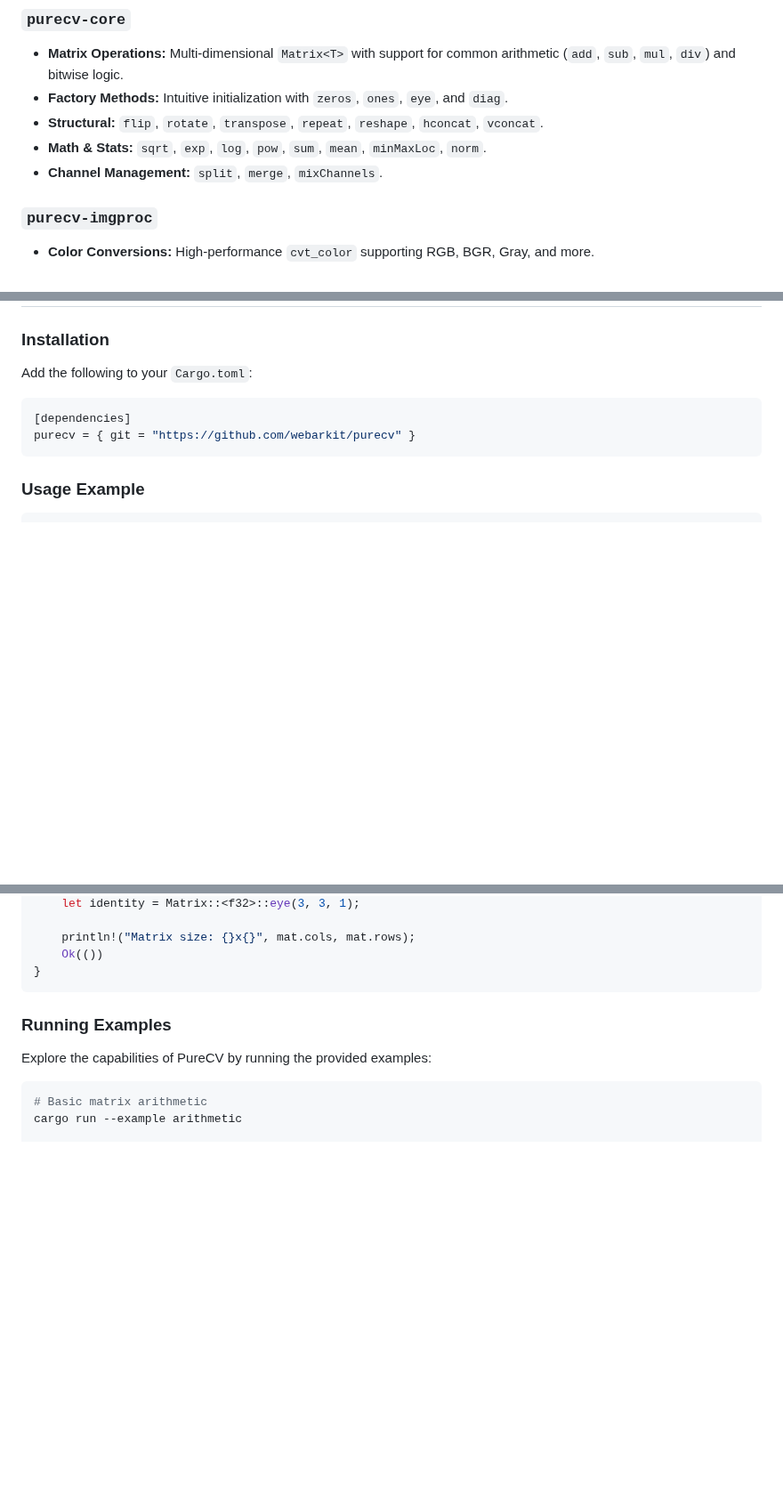
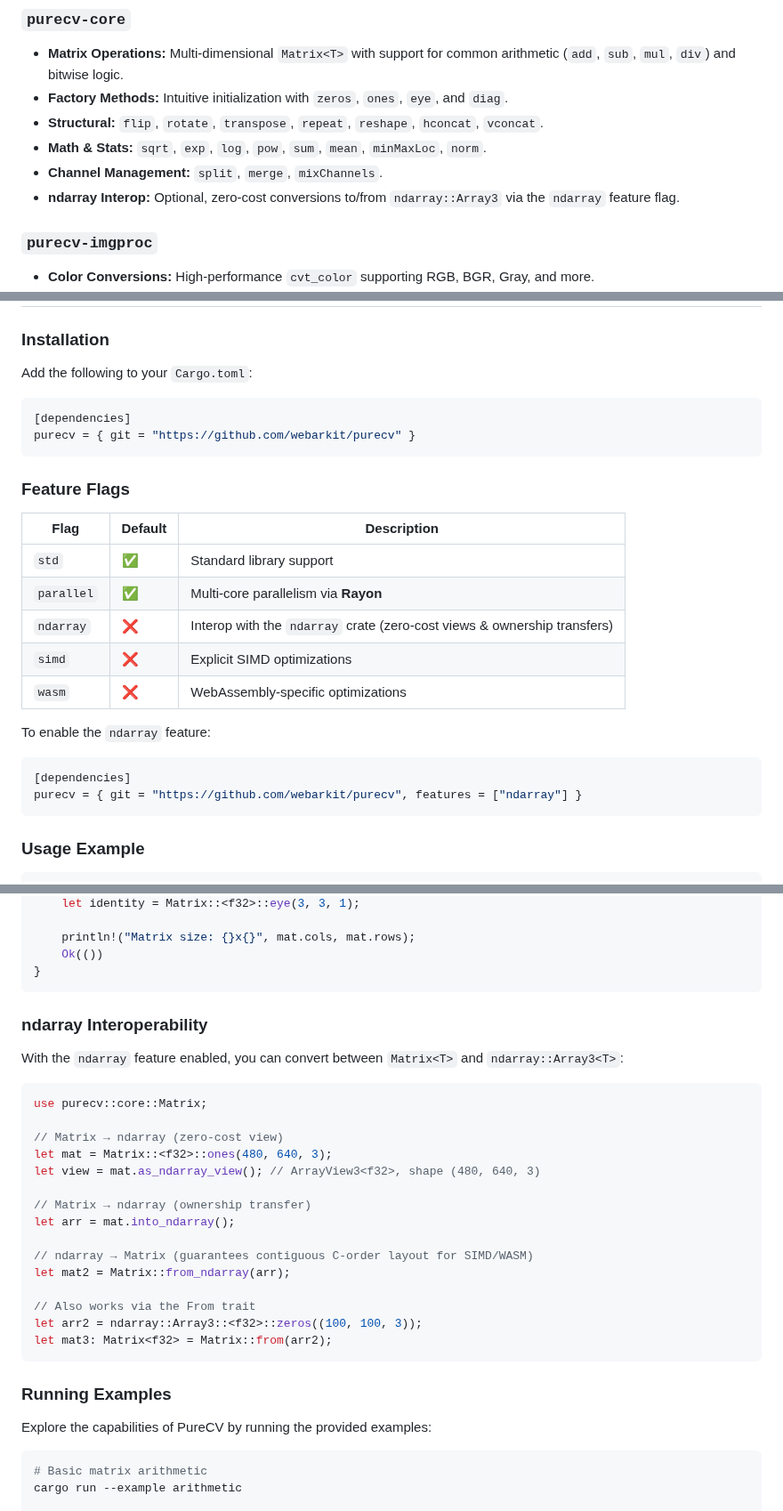
Before and after one commit to XiaoPengYouCode/purecv, a Markdown page: README.md, 3 parts joined by grey strips. Shown at 89% size. GitHub-like rendering; blank space fills up the shorter version.

Commit message:
docs: update README with ndarray feature flag and usage examples
Co-authored-by: kalwalt <1275858+kalwalt@users.noreply.github.com>

````diff
--- a/README.md
+++ b/README.md
@@ -23,6 +23,7 @@ Unlike existing wrappers, **PureCV** is a native rewrite. It aims to provide:
 - **Structural:** `flip`, `rotate`, `transpose`, `repeat`, `reshape`, `hconcat`, `vconcat`.
 - **Math & Stats:** `sqrt`, `exp`, `log`, `pow`, `sum`, `mean`, `minMaxLoc`, `norm`.
 - **Channel Management:** `split`, `merge`, `mixChannels`.
+- **ndarray Interop:** Optional, zero-cost conversions to/from `ndarray::Array3` via the `ndarray` feature flag.
 
 ### `purecv-imgproc`
 - **Color Conversions:** High-performance `cvt_color` supporting RGB, BGR, Gray, and more.
@@ -37,6 +38,23 @@ Add the following to your `Cargo.toml`:
 ```toml
 [dependencies]
 purecv = { git = "https://github.com/webarkit/purecv" }
+```
+
+### Feature Flags
+
+| Flag | Default | Description |
+|------|---------|-------------|
+| `std` | ✅ | Standard library support |
+| `parallel` | ✅ | Multi-core parallelism via **Rayon** |
+| `ndarray` | ❌ | Interop with the `ndarray` crate (zero-cost views & ownership transfers) |
+| `simd` | ❌ | Explicit SIMD optimizations |
+| `wasm` | ❌ | WebAssembly-specific optimizations |
+
+To enable the `ndarray` feature:
+
+```toml
+[dependencies]
+purecv = { git = "https://github.com/webarkit/purecv", features = ["ndarray"] }
 ```
 
 ### Usage Example
@@ -55,6 +73,28 @@ fn main() -> Result<(), Box<dyn std::error::Error>> {
     println!("Matrix size: {}x{}", mat.cols, mat.rows);
     Ok(())
 }
+```
+
+### ndarray Interoperability
+
+With the `ndarray` feature enabled, you can convert between `Matrix<T>` and `ndarray::Array3<T>`:
+
+```rust
+use purecv::core::Matrix;
+
+// Matrix → ndarray (zero-cost view)
+let mat = Matrix::<f32>::ones(480, 640, 3);
+let view = mat.as_ndarray_view(); // ArrayView3<f32>, shape (480, 640, 3)
+
+// Matrix → ndarray (ownership transfer)
+let arr = mat.into_ndarray();
+
+// ndarray → Matrix (guarantees contiguous C-order layout for SIMD/WASM)
+let mat2 = Matrix::from_ndarray(arr);
+
+// Also works via the From trait
+let arr2 = ndarray::Array3::<f32>::zeros((100, 100, 3));
+let mat3: Matrix<f32> = Matrix::from(arr2);
 ```
 
 ### Running Examples
````
